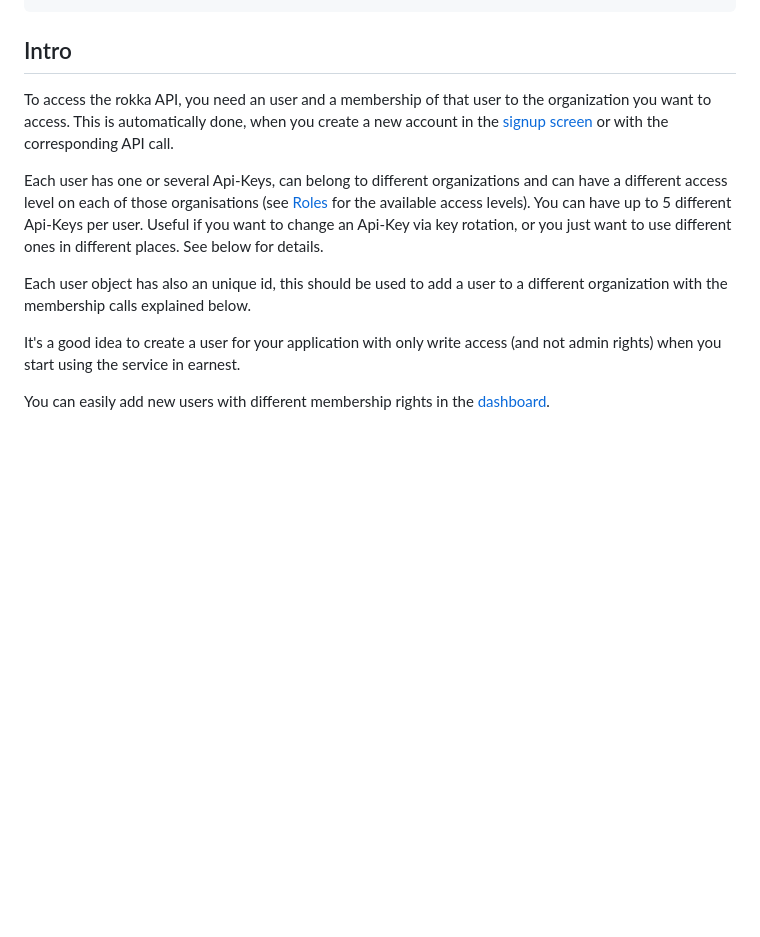
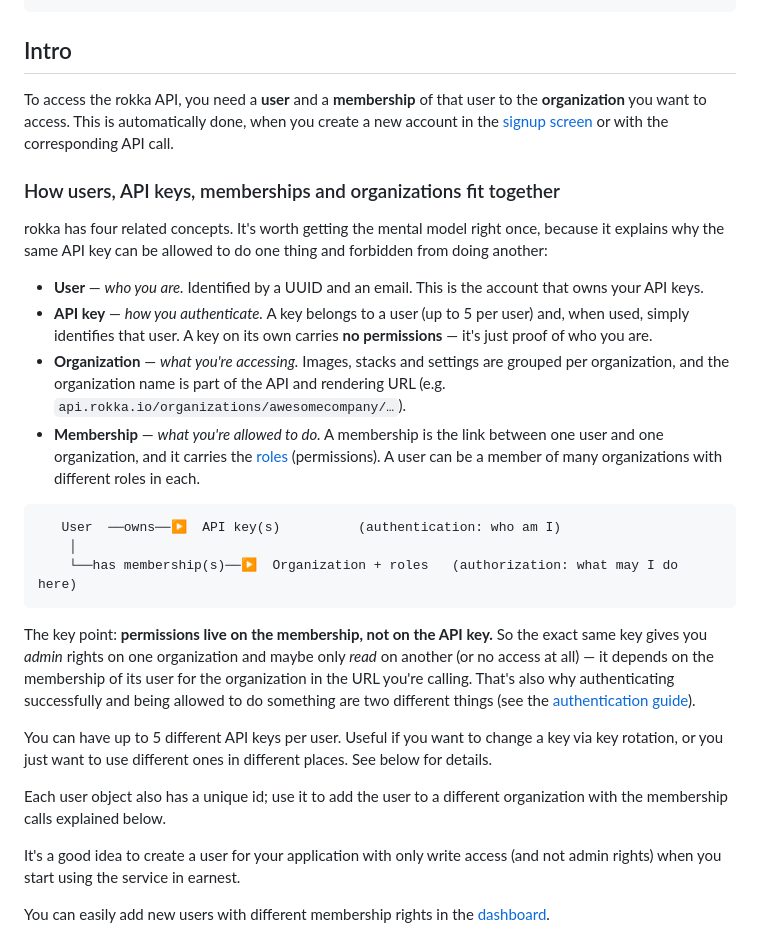
Before and after one commit to rokka-io/rokka-site, a Markdown page: source/_references/60-users-and-memberships.md, the part around the change. GitHub-like rendering; blank space fills up the shorter version.

Commit message:
docs: explain how users, API keys, memberships and organizations relate
Add a mental-model primer to the users-and-memberships intro: a key
authenticates a user but carries no permissions itself, while roles live on
the membership (user + organization), so the same key grants different access
per organization. Includes a small diagram and links to the auth guide.

````diff
--- a/source/_references/60-users-and-memberships.md
+++ b/source/_references/60-users-and-memberships.md
@@ -7,17 +7,39 @@ description: All about rokka users and memberships and how to handle them
 
 ## Intro
 
-To access the rokka API, you need an user and a membership of that user to the organization you want to access.
+To access the rokka API, you need a **user** and a **membership** of that user to the **organization** you want to access.
 This is automatically done, when you create a new account in the [signup screen](https://rokka.io/dashboard/#/signup) or
 with the corresponding API call.
 
-Each user has one or several Api-Keys, can belong to different organizations and can have a different access level on each
-of those organisations (see [Roles](#roles) for the available access levels).
-You can have up to 5 different Api-Keys per user. Useful if you want to change an Api-Key via key rotation, or
-you just want to use different ones in different places. See below for details.
+### How users, API keys, memberships and organizations fit together
 
-Each user object has also an unique id, this should be used to add a user to a different organization with the membership
-calls explained below.
+rokka has four related concepts. It's worth getting the mental model right once, because it explains why the same
+API key can be allowed to do one thing and forbidden from doing another:
+
+- **User** — *who you are.* Identified by a UUID and an email. This is the account that owns your API keys.
+- **API key** — *how you authenticate.* A key belongs to a user (up to 5 per user) and, when used, simply identifies
+  that user. A key on its own carries **no permissions** — it's just proof of who you are.
+- **Organization** — *what you're accessing.* Images, stacks and settings are grouped per organization, and the
+  organization name is part of the API and rendering URL (e.g. `api.rokka.io/organizations/awesomecompany/…`).
+- **Membership** — *what you're allowed to do.* A membership is the link between one user and one organization, and it
+  carries the [roles](#roles) (permissions). A user can be a member of many organizations with different roles in each.
+
+```text
+   User  ──owns──▶  API key(s)          (authentication: who am I)
+    │
+    └──has membership(s)──▶  Organization + roles   (authorization: what may I do here)
+```
+
+The key point: **permissions live on the membership, not on the API key.** So the exact same key gives you *admin*
+rights on one organization and maybe only *read* on another (or no access at all) — it depends on the membership of
+its user for the organization in the URL you're calling. That's also why authenticating successfully and being allowed
+to do something are two different things (see the [authentication guide](../guides/authentication.html#concept)).
+
+You can have up to 5 different API keys per user. Useful if you want to change a key via key rotation, or you just want
+to use different ones in different places. See below for details.
+
+Each user object also has a unique id; use it to add the user to a different organization with the membership calls
+explained below.
 
 It's a good idea to create a user for your application with only write access (and not admin rights) when you start using the service in earnest.
 
````
